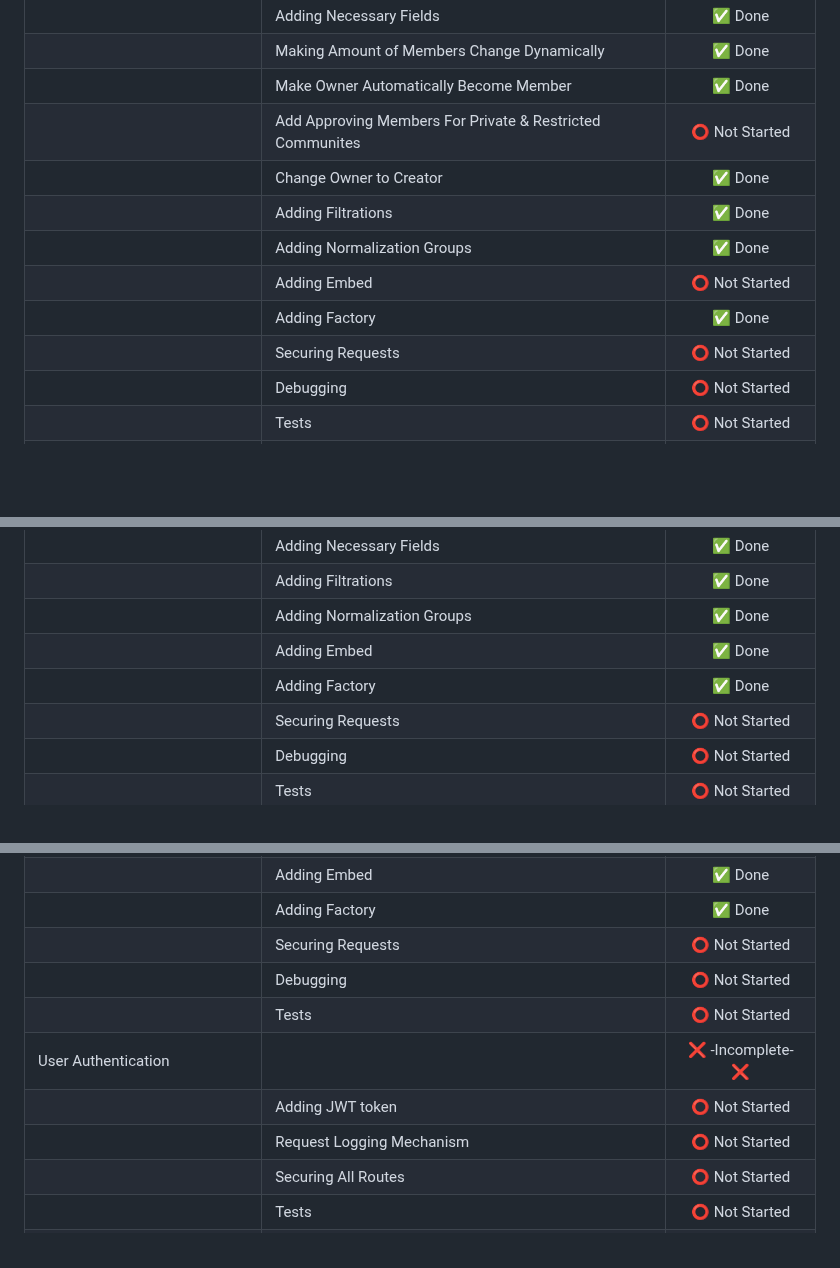
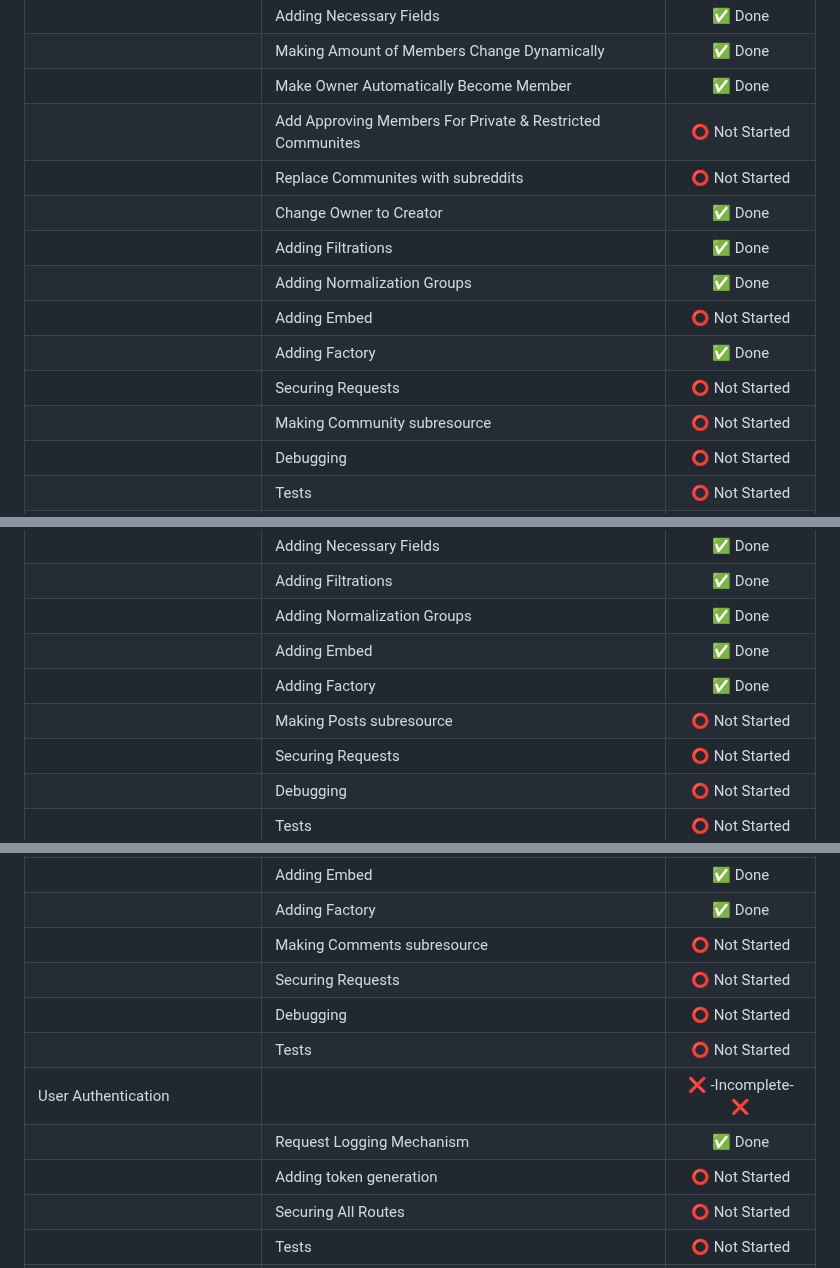
Before and after one commit to km385/Reddit-clone, a Markdown page: Backend/TODO.devcycle1.md, 3 parts joined by grey strips. Drawn GitHub-style; blank space fills up the shorter version.

Commit message:
Update of TODO list

```diff
--- a/Backend/TODO.devcycle1.md
+++ b/Backend/TODO.devcycle1.md
@@ -51,12 +51,14 @@
 |                          | Making Amount of Members Change Dynamically| ✅ Done |
 |                          | Make Owner Automatically Become Member| ✅ Done  |
 |                          | Add Approving Members For Private & Restricted Communites  | ⭕ Not Started  |
+|                          | Replace Communites with subreddits    | ⭕ Not Started  |
 |                          | Change Owner to Creator               | ✅ Done  |
 |                          | Adding Filtrations                    | ✅ Done  |
 |                          | Adding Normalization Groups           | ✅ Done  |
 |                          | Adding Embed                          | ⭕ Not Started  |
 |                          | Adding Factory                        | ✅ Done  |
-|                          | Securing Requests                       | ⭕ Not Started  |
+|                          | Securing Requests                     | ⭕ Not Started  |
+|                          | Making Community subresource           | ⭕ Not Started  |
 |                          | Debugging                             | ⭕ Not Started  |
 |                          | Tests                             | ⭕ Not Started  |
 | Membership Table (User-Commu) |                      | ❌ -Incomplete- ❌|
@@ -78,6 +80,7 @@
 |                          | Adding Normalization Groups           | ✅ Done  |
 |                          | Adding Embed                          | ✅ Done  |
 |                          | Adding Factory                        | ✅ Done  |
+|                          | Making Posts subresource           | ⭕ Not Started  |
 |                          | Securing Requests              | ⭕ Not Started  |
 |                          | Debugging                             | ⭕ Not Started  |
 |                          | Tests                             | ⭕ Not Started  |
@@ -88,12 +91,13 @@
 |                          | Adding Normalization Groups           | ✅ Done  |
 |                          | Adding Embed                          | ✅ Done  |
 |                          | Adding Factory                        | ✅ Done  |
-|                          | Securing Requests              | ⭕ Not Started  |
+|                          | Making Comments subresource           | ⭕ Not Started  |
+|                          | Securing Requests                     | ⭕ Not Started  |
 |                          | Debugging                             | ⭕ Not Started  |
 |                          | Tests                             | ⭕ Not Started  |
 | User Authentication |                            | ❌ -Incomplete- ❌|
-|                          | Adding JWT token               | ⭕ Not Started|
-|                          | Request Logging Mechanism      | ⭕ Not Started|
+|                          | Request Logging Mechanism      | ✅ Done|
+|                          | Adding token generation        | ⭕ Not Started|
 |                          | Securing All Routes            | ⭕ Not Started|
 |                          | Tests                          | ⭕ Not Started|
 | File (Images) Upload |                             | ❌ -Incomplete- ❌|
```
Also changed, not shown: other parts of Backend/TODO.devcycle1.md (+1 -0 lines).
